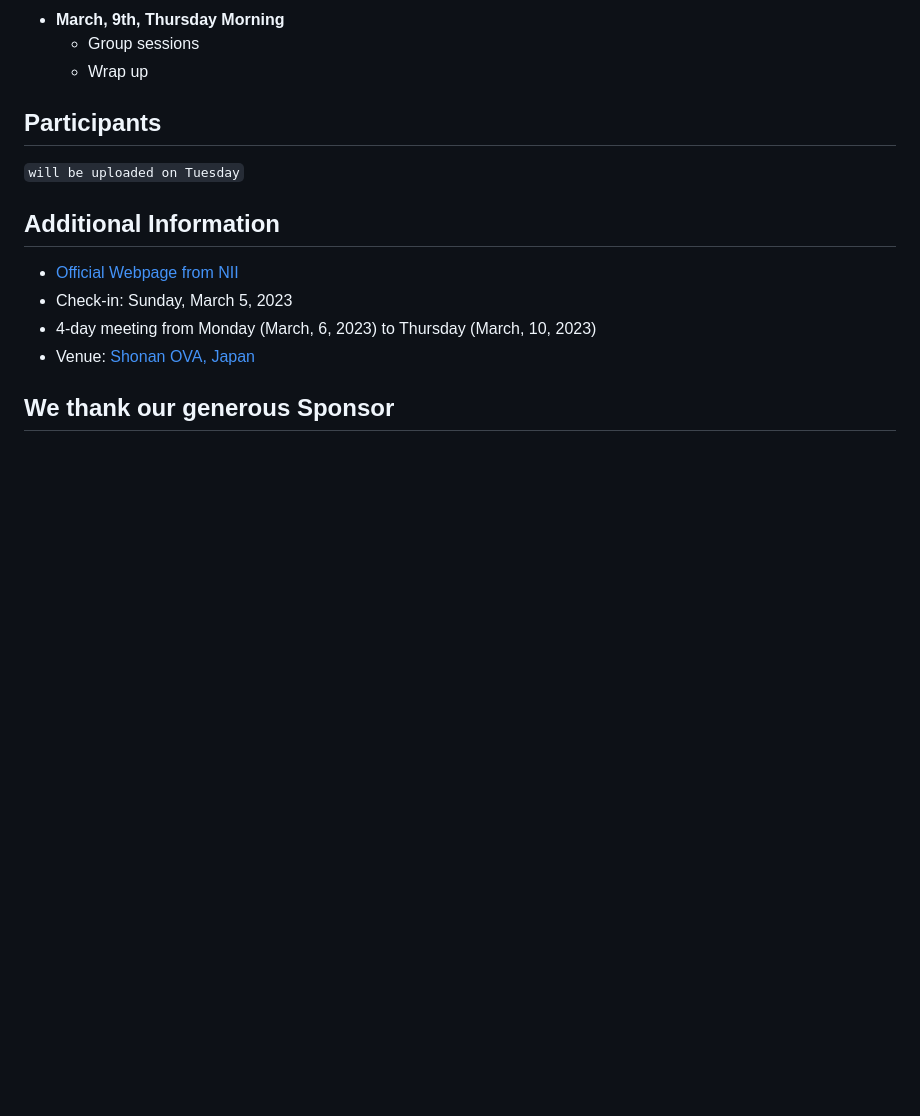
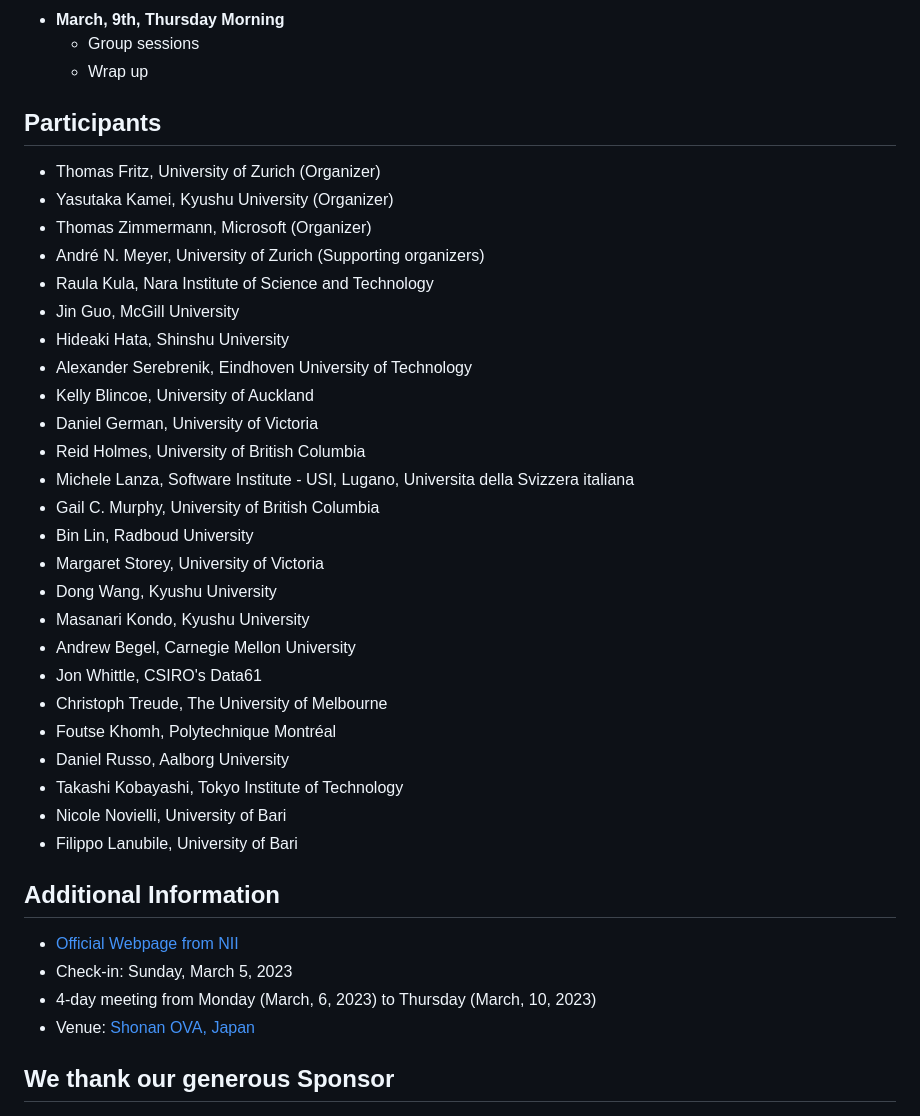
Before and after one commit to HASEL-UZH/ShonanMeeting-191, a Markdown page: readme.md, the part around the change. Drawn GitHub-style; blank space fills up the shorter version.

Commit message:
added participant list

```diff
--- a/readme.md
+++ b/readme.md
@@ -71,7 +71,32 @@ This meeting will bring together leading researchers to discuss current and futu
   * Wrap up
 
 ## Participants
-`will be uploaded on Tuesday`
+
+* Thomas Fritz, University of Zurich (Organizer)
+* Yasutaka Kamei, Kyushu University (Organizer)
+* Thomas Zimmermann, Microsoft (Organizer)
+* André N. Meyer, University of Zurich (Supporting organizers)
+* Raula Kula, Nara Institute of Science and Technology
+* Jin Guo, McGill University
+* Hideaki Hata, Shinshu University
+* Alexander Serebrenik, Eindhoven University of Technology
+* Kelly Blincoe, University of Auckland
+* Daniel German, University of Victoria
+* Reid Holmes, University of British Columbia
+* Michele Lanza, Software Institute - USI, Lugano, Universita della Svizzera italiana
+* Gail C. Murphy, University of British Columbia
+* Bin Lin, Radboud University
+* Margaret Storey, University of Victoria
+* Dong Wang, Kyushu University
+* Masanari Kondo, Kyushu University
+* Andrew Begel, Carnegie Mellon University
+* Jon Whittle, CSIRO's Data61
+* Christoph Treude, The University of Melbourne
+* Foutse Khomh, Polytechnique Montréal
+* Daniel Russo, Aalborg University
+* Takashi Kobayashi, Tokyo Institute of Technology
+* Nicole Novielli, University of Bari
+* Filippo Lanubile, University of Bari
 
 ## Additional Information
 * [Official Webpage from NII](https://shonan.nii.ac.jp/seminars/191/)
```
